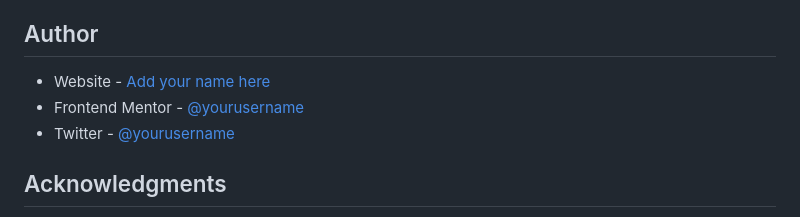
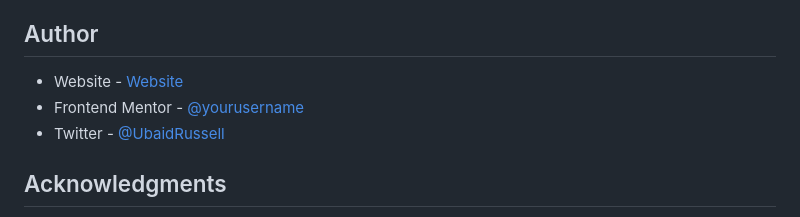
Before and after one commit to UbaidRussell/Base-Apparel-coming-soon-page, a Markdown page: README.md, the part around the change. GitHub-like rendering.

Commit message:
Added links 🔧

```diff
--- a/README.md
+++ b/README.md
@@ -90,9 +90,9 @@ Use this section to outline areas that you want to continue focusing on in futur
 
 ## Author
 
-- Website - [Add your name here](https://www.your-site.com)
+- Website - [Website](UbaidRussell.com)
 - Frontend Mentor - [@yourusername](https://www.frontendmentor.io/profile/yourusername)
-- Twitter - [@yourusername](https://www.twitter.com/yourusername)
+- Twitter - [@UbaidRussell](https://www.twitter.com/ubaidrussell)
 
 
 ## Acknowledgments
```
